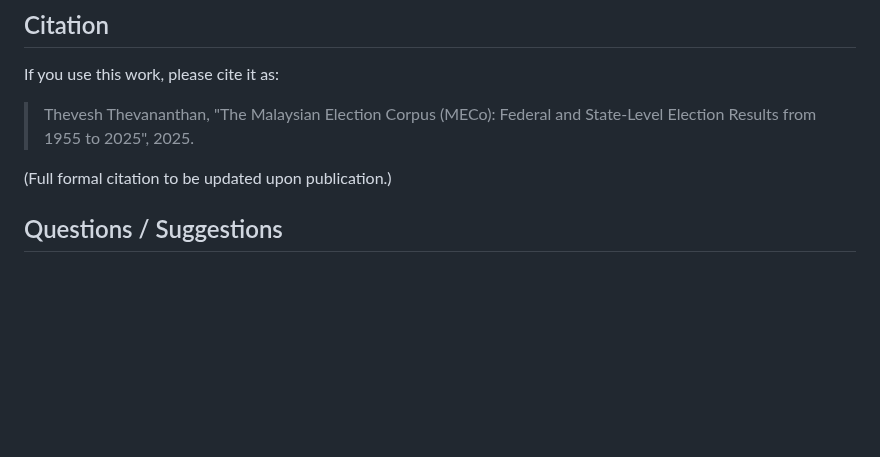
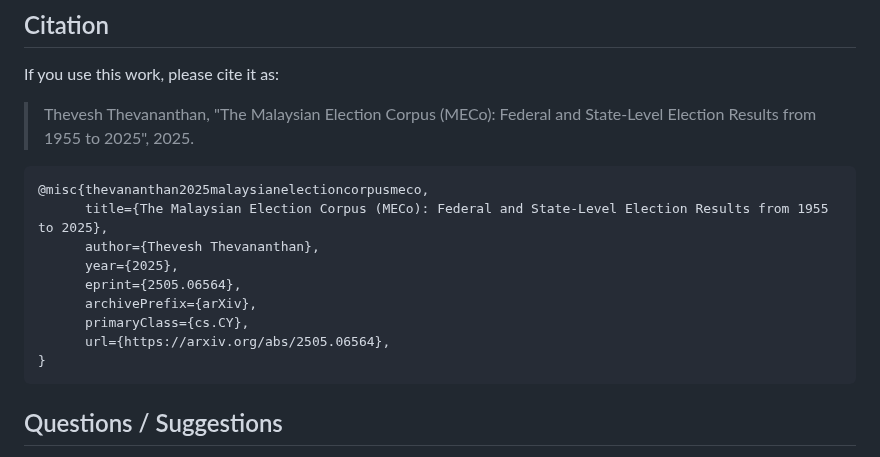
Before and after one commit to Thevesh/paper-meco-results, a Markdown page: README.md, the part around one of its changes. Rendered like a GitHub page; blank space fills up the shorter version.

Commit message:
Add DOI + citation to readme

````diff
--- a/README.md
+++ b/README.md
@@ -70,8 +70,17 @@ If you use this work, please cite it as:
 
 > Thevesh Thevananthan, "The Malaysian Election Corpus (MECo): Federal and State-Level Election Results from 1955 to 2025", 2025.
 
-(Full formal citation to be updated upon publication.)
-
+``` BibTeX
+@misc{thevananthan2025malaysianelectioncorpusmeco,
+      title={The Malaysian Election Corpus (MECo): Federal and State-Level Election Results from 1955 to 2025},
+      author={Thevesh Thevananthan},
+      year={2025},
+      eprint={2505.06564},
+      archivePrefix={arXiv},
+      primaryClass={cs.CY},
+      url={https://arxiv.org/abs/2505.06564},
+}
+```
 
 ## Questions / Suggestions
 
````
Also changed, not shown: other parts of README.md (+2 -2 lines).
